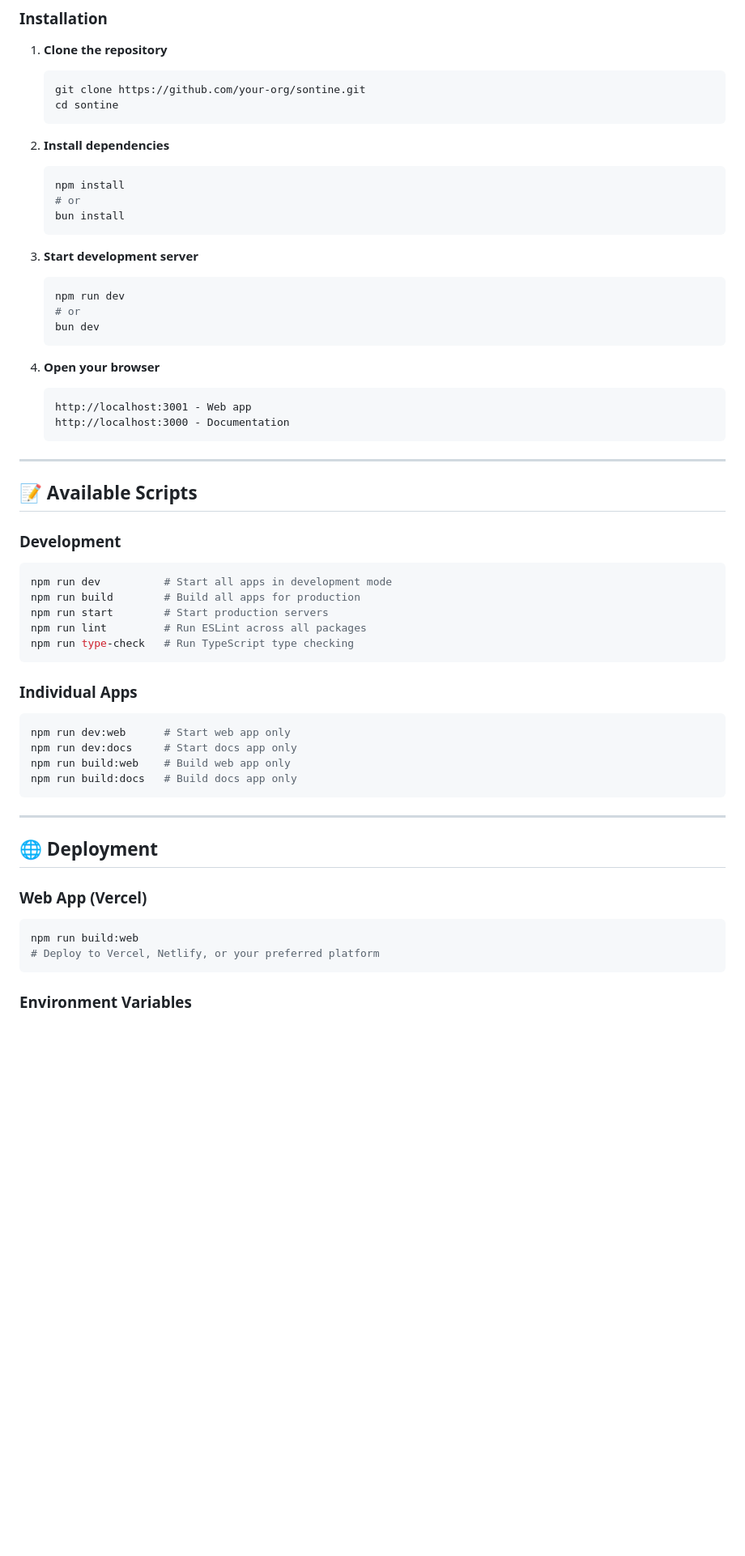
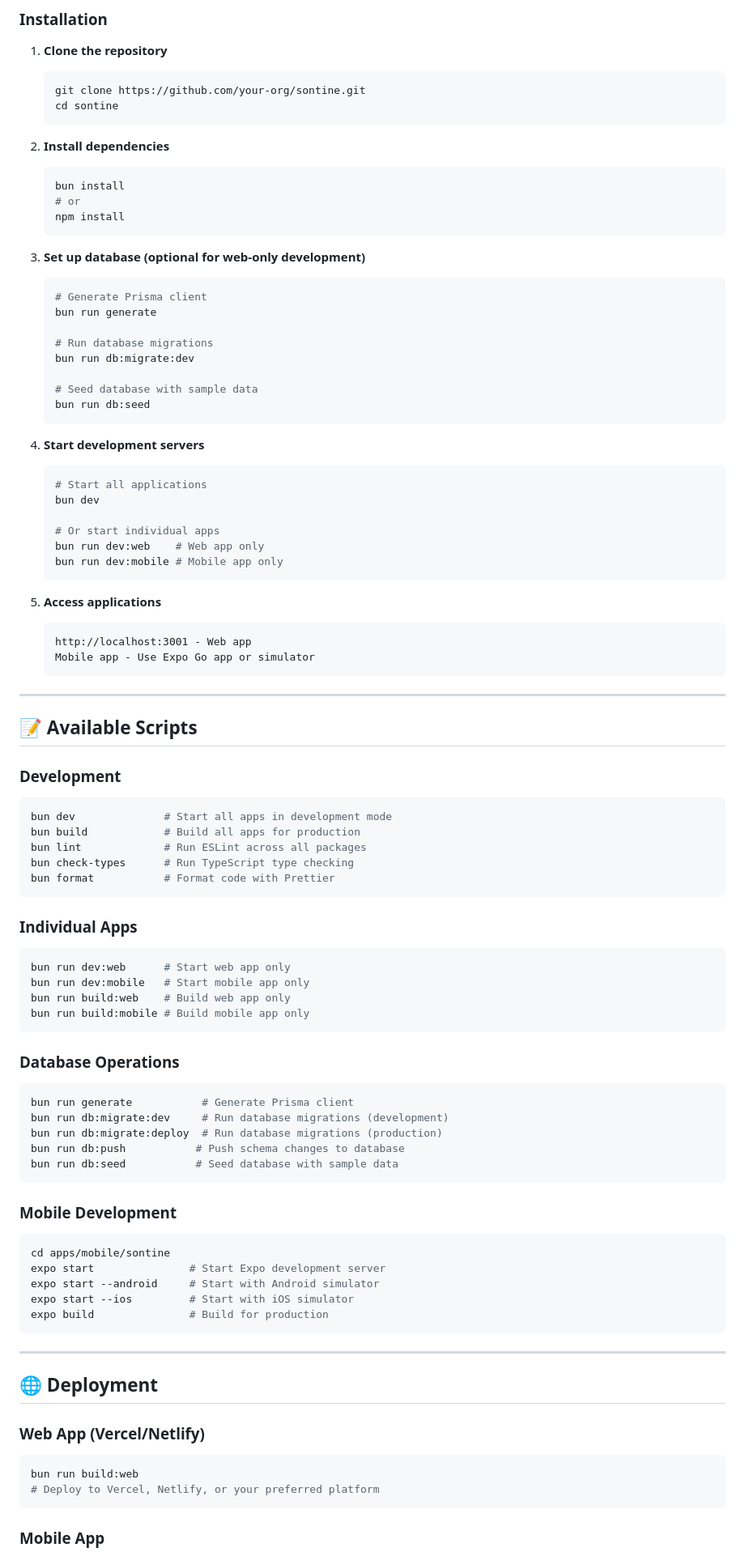
Before and after one commit to HongThaiPham/sol-hui, a Markdown page: README.md, the part around the change printed below. Shown: that part at 81% size. GitHub-like rendering; blank space fills up the shorter version.

Commit message:
docs: update README to reflect mobile app features and development workflow; enhance project structure and database operations sections

````diff
--- a/README.md
+++ b/README.md
@@ -94,23 +114,39 @@ This monorepo contains the complete Sontine ecosystem built with modern web tech
 2. **Install dependencies**
 
    ```bash
+   bun install
+   # or
    npm install
-   # or
-   bun install
    ```
 
-3. **Start development server**
+3. **Set up database (optional for web-only development)**
 
    ```bash
-   npm run dev
-   # or
-   bun dev
+   # Generate Prisma client
+   bun run generate
+
+   # Run database migrations
+   bun run db:migrate:dev
+
+   # Seed database with sample data
+   bun run db:seed
    ```
 
-4. **Open your browser**
+4. **Start development servers**
+
+   ```bash
+   # Start all applications
+   bun dev
+
+   # Or start individual apps
+   bun run dev:web    # Web app only
+   bun run dev:mobile # Mobile app only
+   ```
+
+5. **Access applications**
    ```
    http://localhost:3001 - Web app
-   http://localhost:3000 - Documentation
+   Mobile app - Use Expo Go app or simulator
    ```
 
 ---
@@ -120,32 +156,52 @@ This monorepo contains the complete Sontine ecosystem built with modern web tech
 ### Development
 
 ```bash
-npm run dev          # Start all apps in development mode
-npm run build        # Build all apps for production
-npm run start        # Start production servers
-npm run lint         # Run ESLint across all packages
-npm run type-check   # Run TypeScript type checking
+bun dev              # Start all apps in development mode
+bun build            # Build all apps for production
+bun lint             # Run ESLint across all packages
+bun check-types      # Run TypeScript type checking
+bun format           # Format code with Prettier
 ```
 
 ### Individual Apps
 
 ```bash
-npm run dev:web      # Start web app only
-npm run dev:docs     # Start docs app only
-npm run build:web    # Build web app only
-npm run build:docs   # Build docs app only
+bun run dev:web      # Start web app only
+bun run dev:mobile   # Start mobile app only
+bun run build:web    # Build web app only
+bun run build:mobile # Build mobile app only
+```
+
+### Database Operations
+
+```bash
+bun run generate           # Generate Prisma client
+bun run db:migrate:dev     # Run database migrations (development)
+bun run db:migrate:deploy  # Run database migrations (production)
+bun run db:push           # Push schema changes to database
+bun run db:seed           # Seed database with sample data
+```
+
+### Mobile Development
+
+```bash
+cd apps/mobile/sontine
+expo start               # Start Expo development server
+expo start --android     # Start with Android simulator
+expo start --ios         # Start with iOS simulator
+expo build               # Build for production
 ```
 
 ---
 
 ## 🌐 Deployment
 
-### Web App (Vercel)
+### Web App (Vercel/Netlify)
 
 ```bash
-npm run build:web
+bun run build:web
 # Deploy to Vercel, Netlify, or your preferred platform
 ```
 
-### Environment Variables
+### Mobile App
 
````
Also changed, not shown: other parts of README.md (+108 -33 lines).
